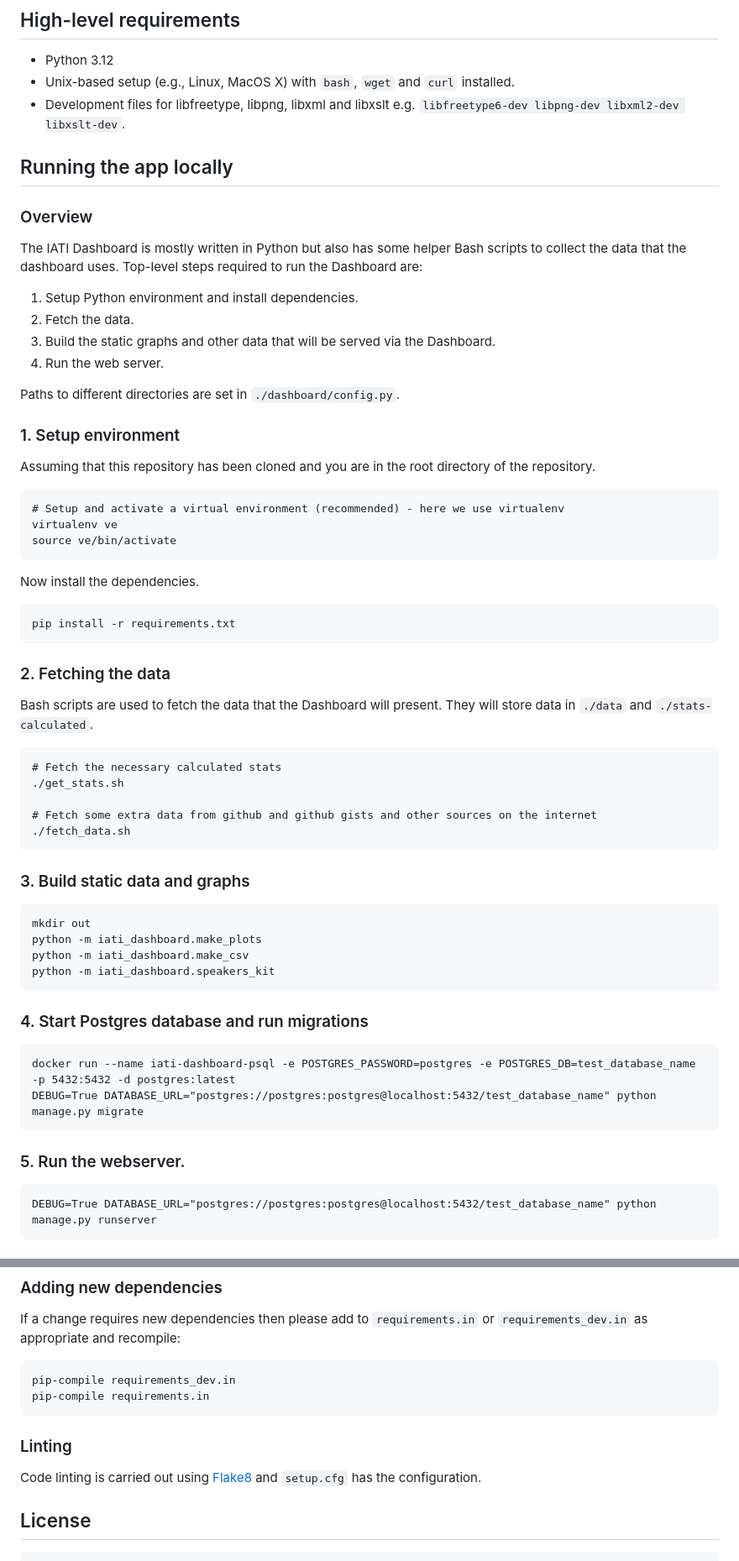
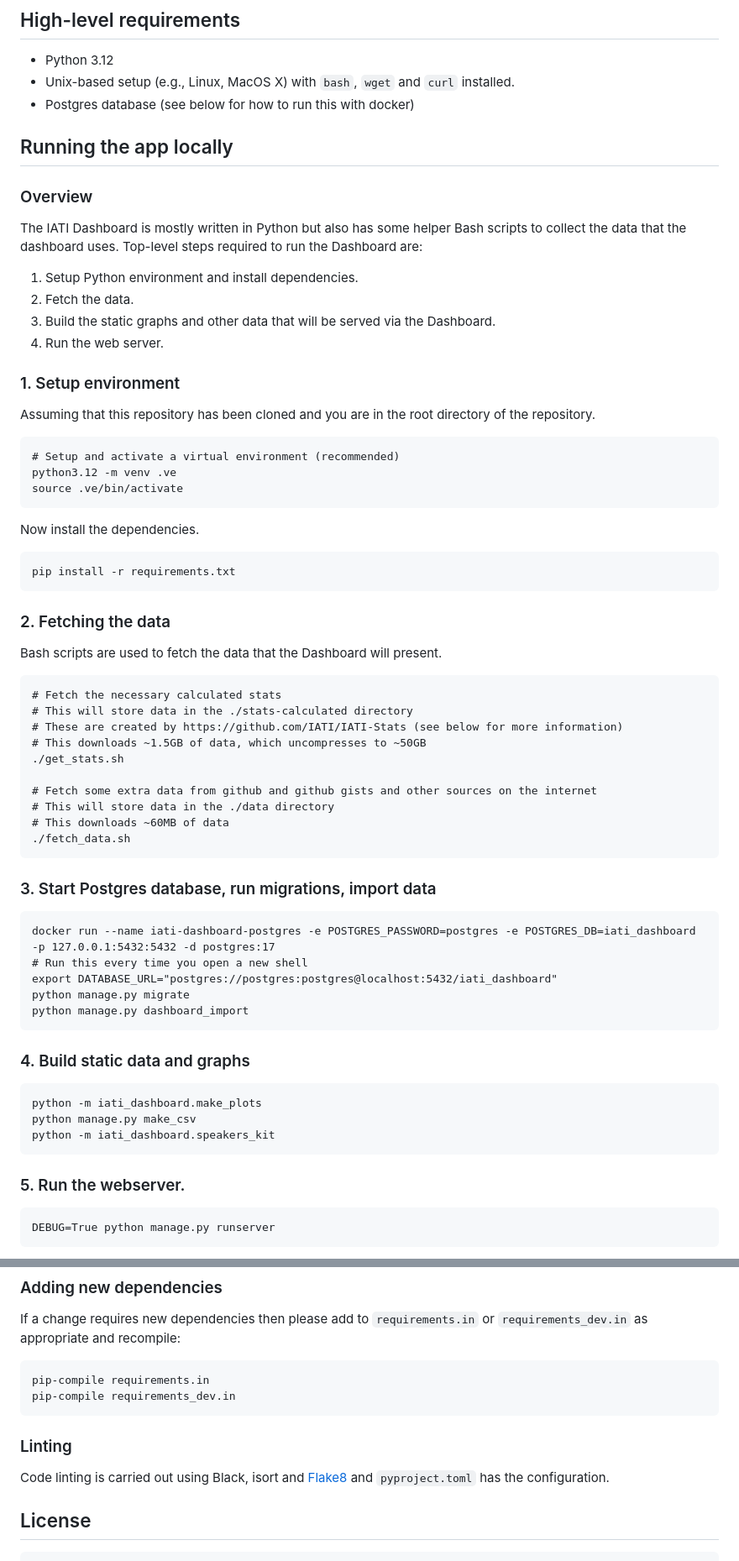
Before and after one commit to IATI/IATI-Dashboard, a Markdown page: README.md, 2 parts joined by grey strips. Shown: that part at 84% size. GitHub-like rendering.

Commit message:
readme: Update installation instructions
https://github.com/IATI/IATI-Dashboard/issues/650

````diff
--- a/README.md
+++ b/README.md
@@ -19,7 +19,7 @@ Support | https://iatistandard.org/en/guidance/get-support/
 
 * Python 3.12
 * Unix-based setup (e.g., Linux, MacOS X) with `bash`, `wget` and `curl` installed.
-* Development files for libfreetype, libpng, libxml and libxslt e.g. ``libfreetype6-dev libpng-dev libxml2-dev libxslt-dev``.
+* Postgres database (see below for how to run this with docker)
 
 ## Running the app locally
 ### Overview
@@ -30,16 +30,14 @@ The IATI Dashboard is mostly written in Python but also has some helper Bash scr
 3. Build the static graphs and other data that will be served via the Dashboard.
 4. Run the web server.
 
-Paths to different directories are set in `./dashboard/config.py`.
-
 ### 1. Setup environment
 
 Assuming that this repository has been cloned and you are in the root directory of the repository.
 
 ```
-# Setup and activate a virtual environment (recommended) - here we use virtualenv
-virtualenv ve
-source ve/bin/activate
+# Setup and activate a virtual environment (recommended)
+python3.12 -m venv .ve
+source .ve/bin/activate
 ```
 
 Now install the dependencies.
@@ -50,34 +48,43 @@ pip install -r requirements.txt
 
 ### 2. Fetching the data
 
-Bash scripts are used to fetch the data that the Dashboard will present.  They will store data in `./data` and `./stats-calculated`.
+Bash scripts are used to fetch the data that the Dashboard will present.
 
 ```
 # Fetch the necessary calculated stats
+# This will store data in the ./stats-calculated directory
+# These are created by https://github.com/IATI/IATI-Stats (see below for more information)
+# This downloads ~1.5GB of data, which uncompresses to ~50GB
 ./get_stats.sh
 
 # Fetch some extra data from github and github gists and other sources on the internet
+# This will store data in the ./data directory
+# This downloads ~60MB of data
 ./fetch_data.sh
 ```
 
-### 3. Build static data and graphs
+### 3. Start Postgres database, run migrations, import data
 
 ```
-mkdir out
-python -m iati_dashboard.make_plots
-python -m iati_dashboard.make_csv
-python -m iati_dashboard.speakers_kit
+docker run --name iati-dashboard-postgres -e POSTGRES_PASSWORD=postgres -e POSTGRES_DB=iati_dashboard -p 127.0.0.1:5432:5432 -d postgres:17
+# Run this every time you open a new shell
+export DATABASE_URL="postgres://postgres:postgres@localhost:5432/iati_dashboard"
+python manage.py migrate
+python manage.py dashboard_import
 ```
 
-### 4. Start Postgres database and run migrations
+
+### 4. Build static data and graphs
+
 ```
-docker run --name iati-dashboard-psql -e POSTGRES_PASSWORD=postgres -e POSTGRES_DB=test_database_name -p 5432:5432 -d postgres:latest
-DEBUG=True DATABASE_URL="postgres://postgres:postgres@localhost:5432/test_database_name" python manage.py migrate
+python -m iati_dashboard.make_plots
+python manage.py make_csv
+python -m iati_dashboard.speakers_kit
 ```
 
 ### 5. Run the webserver.
 
 ```
-DEBUG=True DATABASE_URL="postgres://postgres:postgres@localhost:5432/test_database_name" python manage.py runserver
+DEBUG=True python manage.py runserver
 ```
 
@@ -112,13 +119,13 @@ Often you only want to regenerate the current stats, use `get_stats.sh` to downl
 If a change requires new dependencies then please add to `requirements.in` or `requirements_dev.in` as appropriate and recompile:
 
 ```
+pip-compile requirements.in
 pip-compile requirements_dev.in
-pip-compile requirements.in
 ```
 
 ### Linting
 
-Code linting is carried out using [Flake8](https://flake8.pycqa.org/en/latest/) and `setup.cfg` has the configuration.
+Code linting is carried out using Black, isort and [Flake8](https://flake8.pycqa.org/en/latest/) and `pyproject.toml` has the configuration.
 
 ## License
     Copyright (C) 2013-2015 Ben Webb <bjwebb67@googlemail.com>
````
Also changed, not shown: other parts of README.md (+1 -1 lines).
